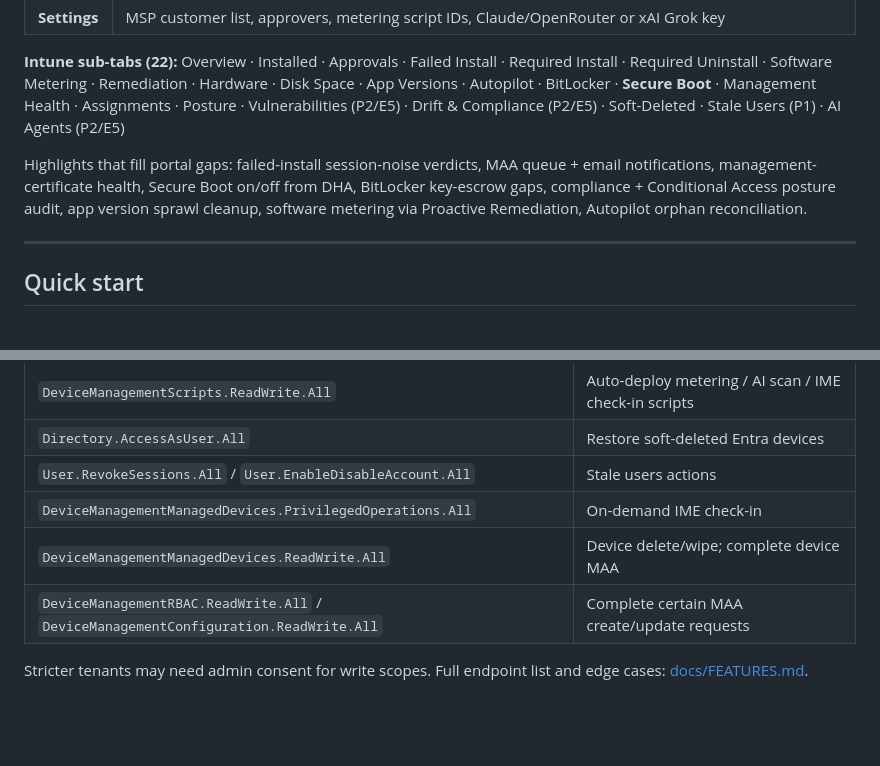
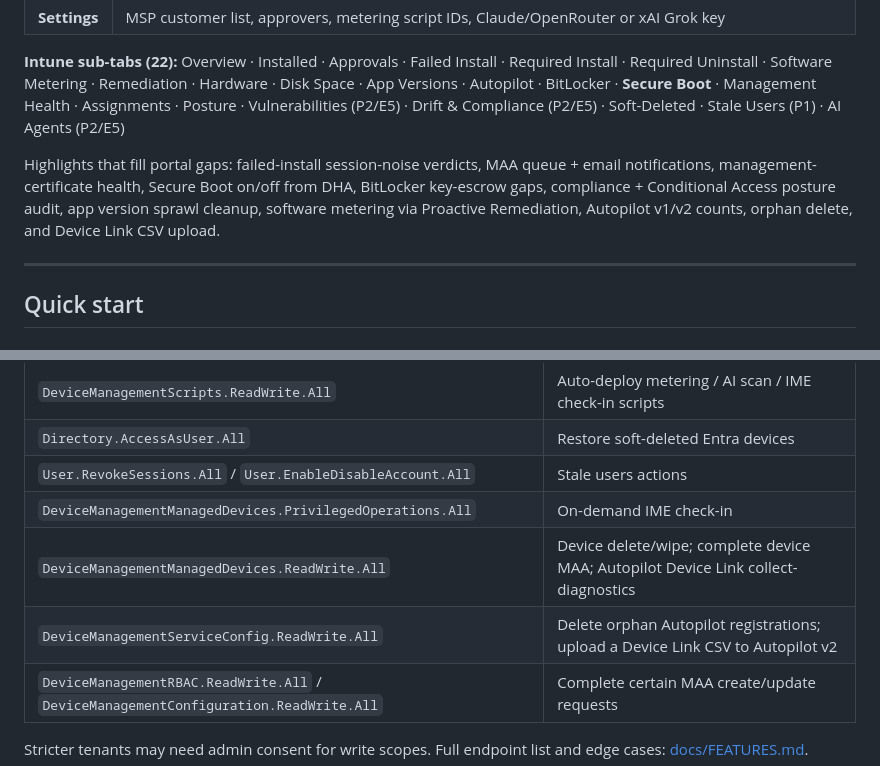
Before and after one commit to haavarstein/intune-dashboard, a Markdown page: README.md, 2 parts joined by grey strips. Rendered like a GitHub page; blank space fills up the shorter version.

Commit message:
Document Autopilot v1/v2 tiles, orphan delete, and Device Link upload.

```diff
--- a/README.md
+++ b/README.md
@@ -19,7 +19,7 @@ Client-side Microsoft Intune / Entra ops dashboard for MSPs and admins. Runs in
 
 **Intune sub-tabs (22):** Overview · Installed · Approvals · Failed Install · Required Install · Required Uninstall · Software Metering · Remediation · Hardware · Disk Space · App Versions · Autopilot · BitLocker · **Secure Boot** · Management Health · Assignments · Posture · Vulnerabilities (P2/E5) · Drift & Compliance (P2/E5) · Soft-Deleted · Stale Users (P1) · AI Agents (P2/E5)
 
-Highlights that fill portal gaps: failed-install session-noise verdicts, MAA queue + email notifications, management-certificate health, Secure Boot on/off from DHA, BitLocker key-escrow gaps, compliance + Conditional Access posture audit, app version sprawl cleanup, software metering via Proactive Remediation, Autopilot orphan reconciliation.
+Highlights that fill portal gaps: failed-install session-noise verdicts, MAA queue + email notifications, management-certificate health, Secure Boot on/off from DHA, BitLocker key-escrow gaps, compliance + Conditional Access posture audit, app version sprawl cleanup, software metering via Proactive Remediation, Autopilot v1/v2 counts, orphan delete, and Device Link CSV upload.
 
 ---
 
@@ -89,7 +89,8 @@ Requested only on first use of the matching action:
 | `Directory.AccessAsUser.All` | Restore soft-deleted Entra devices |
 | `User.RevokeSessions.All` / `User.EnableDisableAccount.All` | Stale users actions |
 | `DeviceManagementManagedDevices.PrivilegedOperations.All` | On-demand IME check-in |
-| `DeviceManagementManagedDevices.ReadWrite.All` | Device delete/wipe; complete device MAA |
+| `DeviceManagementManagedDevices.ReadWrite.All` | Device delete/wipe; complete device MAA; Autopilot Device Link collect-diagnostics |
+| `DeviceManagementServiceConfig.ReadWrite.All` | Delete orphan Autopilot registrations; upload a Device Link CSV to Autopilot v2 |
 | `DeviceManagementRBAC.ReadWrite.All` / `DeviceManagementConfiguration.ReadWrite.All` | Complete certain MAA create/update requests |
 
 Stricter tenants may need admin consent for write scopes. Full endpoint list and edge cases: [docs/FEATURES.md](docs/FEATURES.md#connecting-to-intune).
```
Also changed, not shown: SECURITY.md (+1 -1 lines), docs/FEATURES.md (+20 -9 lines).
